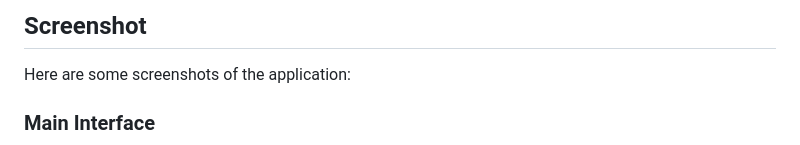
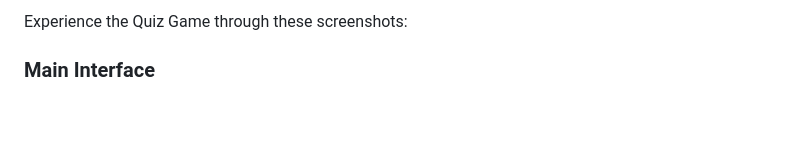
Before and after one commit to shamshubham/Quiz-App, a Markdown page: README.md, the part around one of its changes. Drawn GitHub-style; blank space fills up the shorter version.

```diff
--- a/README.md
+++ b/README.md
@@ -67,7 +67,5 @@ Feel free to adjust this README file to better fit your project's specific detai
 
-## Screenshot
-
-Here are some screenshots of the application:
+Experience the Quiz Game through these screenshots:
 
 ### Main Interface
 
```
Also changed, not shown: other parts of README.md (+34 -34 lines).
